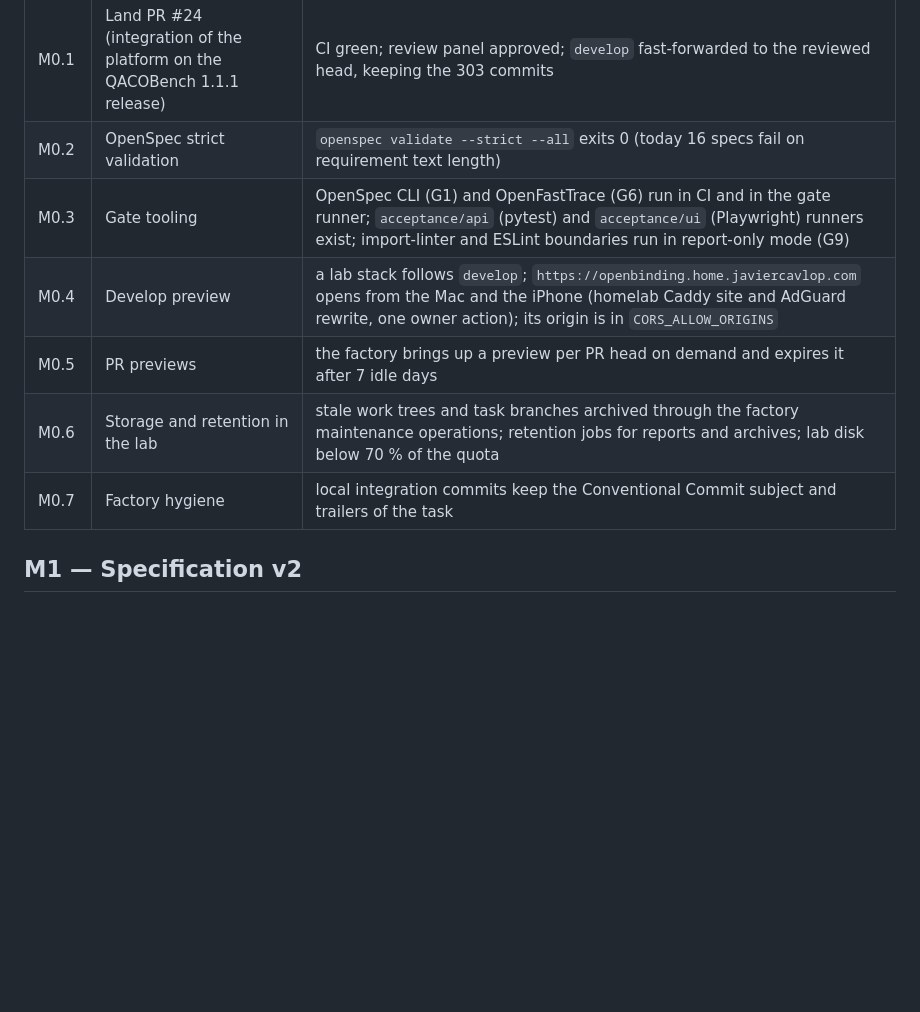
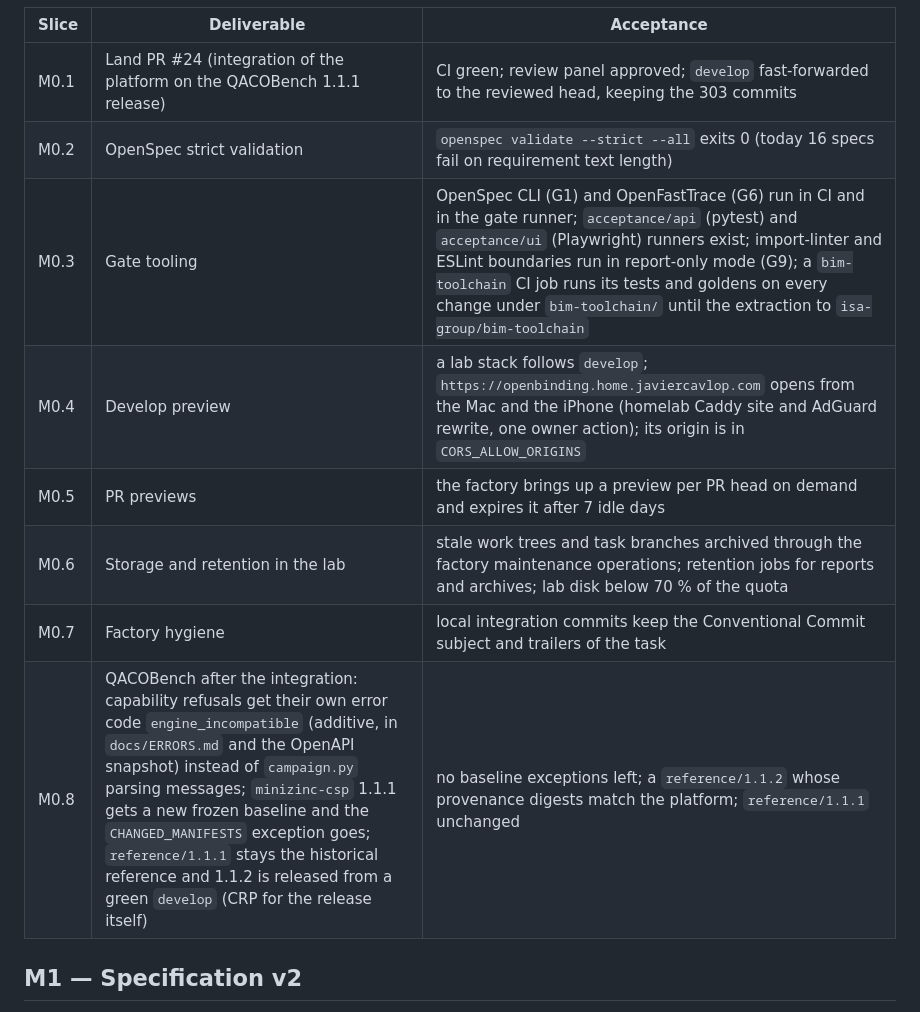
Before and after one commit to isa-group/OpenBinding, a Markdown page: ROADMAP.md, the part around the change. Drawn GitHub-style; blank space fills up the shorter version.

Commit message:
docs(roadmap): schedule the QACOBench follow-ups and the bim-toolchain CI job
Change: spec-vision-v2

```diff
--- a/ROADMAP.md
+++ b/ROADMAP.md
@@ -36,11 +36,12 @@ Goal: `develop` is green, gated and previewable, and the lab does not fill up.
 |---|---|---|
 | M0.1 | Land PR #24 (integration of the platform on the QACOBench 1.1.1 release) | CI green; review panel approved; `develop` fast-forwarded to the reviewed head, keeping the 303 commits |
 | M0.2 | OpenSpec strict validation | `openspec validate --strict --all` exits 0 (today 16 specs fail on requirement text length) |
-| M0.3 | Gate tooling | OpenSpec CLI (G1) and OpenFastTrace (G6) run in CI and in the gate runner; `acceptance/api` (pytest) and `acceptance/ui` (Playwright) runners exist; import-linter and ESLint boundaries run in report-only mode (G9) |
+| M0.3 | Gate tooling | OpenSpec CLI (G1) and OpenFastTrace (G6) run in CI and in the gate runner; `acceptance/api` (pytest) and `acceptance/ui` (Playwright) runners exist; import-linter and ESLint boundaries run in report-only mode (G9); a `bim-toolchain` CI job runs its tests and goldens on every change under `bim-toolchain/` until the extraction to `isa-group/bim-toolchain` |
 | M0.4 | Develop preview | a lab stack follows `develop`; `https://openbinding.home.javiercavlop.com` opens from the Mac and the iPhone (homelab Caddy site and AdGuard rewrite, one owner action); its origin is in `CORS_ALLOW_ORIGINS` |
 | M0.5 | PR previews | the factory brings up a preview per PR head on demand and expires it after 7 idle days |
 | M0.6 | Storage and retention in the lab | stale work trees and task branches archived through the factory maintenance operations; retention jobs for reports and archives; lab disk below 70 % of the quota |
 | M0.7 | Factory hygiene | local integration commits keep the Conventional Commit subject and trailers of the task |
+| M0.8 | QACOBench after the integration: capability refusals get their own error code `engine_incompatible` (additive, in `docs/ERRORS.md` and the OpenAPI snapshot) instead of `campaign.py` parsing messages; `minizinc-csp` 1.1.1 gets a new frozen baseline and the `CHANGED_MANIFESTS` exception goes; `reference/1.1.1` stays the historical reference and 1.1.2 is released from a green `develop` (CRP for the release itself) | no baseline exceptions left; a `reference/1.1.2` whose provenance digests match the platform; `reference/1.1.1` unchanged |
 
 ## M1 — Specification v2
 
```
